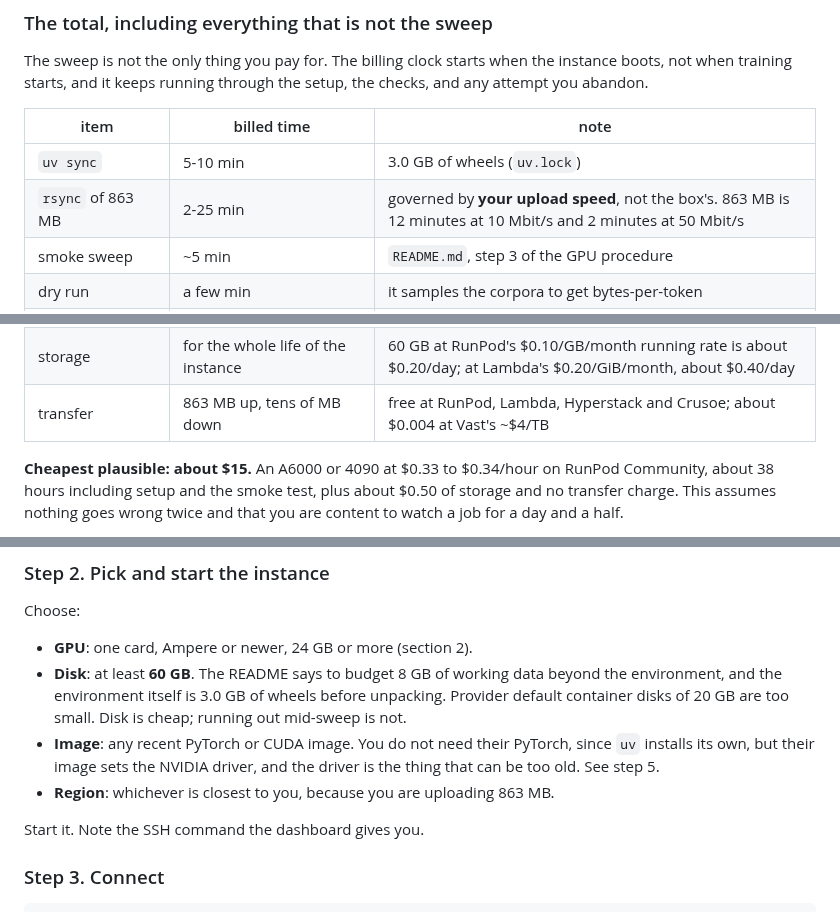
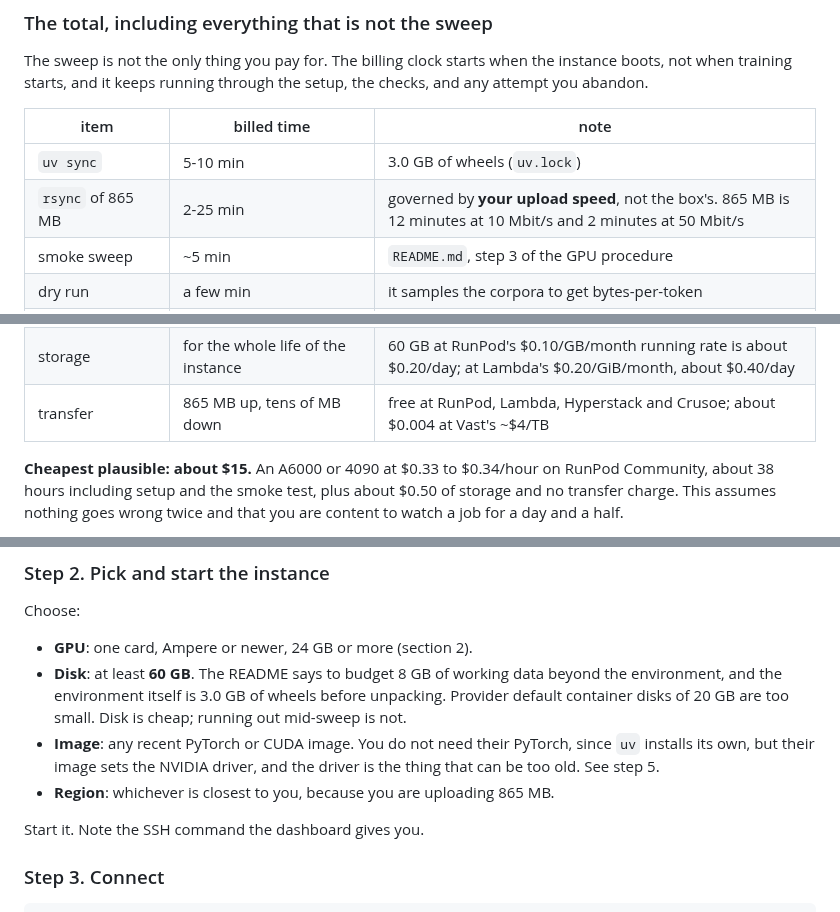
Before and after one commit to DS436/sanskrit-token, a Markdown page: experiments/05_lm_training/RENTING_A_GPU.md, 3 parts joined by grey strips. GitHub-like rendering.

```diff
--- a/experiments/05_lm_training/RENTING_A_GPU.md
+++ b/experiments/05_lm_training/RENTING_A_GPU.md
@@ -278,14 +278,14 @@ attempt you abandon.
 | item | billed time | note |
 |---|---|---|
 | `uv sync` | 5-10 min | 3.0 GB of wheels (`uv.lock`) |
-| `rsync` of 863 MB | 2-25 min | governed by **your upload speed**, not the box's. 863 MB is 12 minutes at 10 Mbit/s and 2 minutes at 50 Mbit/s |
+| `rsync` of 865 MB | 2-25 min | governed by **your upload speed**, not the box's. 865 MB is 12 minutes at 10 Mbit/s and 2 minutes at 50 Mbit/s |
 | smoke sweep | ~5 min | `README.md`, step 3 of the GPU procedure |
 | dry run | a few min | it samples the corpora to get bytes-per-token |
 | first Track 2 encode | ~15 min | measured on a laptop at 154-1,718 MB/min per arm across 764 MB × 5 arms; skipped if you copied the encode cache |
 | **the sweep itself** | 18-26 h on an A100, 36-52 h on an A6000 or 4090 | `README.md`, "The realistic budget" |
 | one abandoned attempt | 1 h | the realistic failure is an image whose driver is too old, and steps 5 and 7 catch it in the first ten minutes |
 | storage | for the whole life of the instance | 60 GB at RunPod's $0.10/GB/month running rate is about $0.20/day; at Lambda's $0.20/GiB/month, about $0.40/day |
-| transfer | 863 MB up, tens of MB down | free at RunPod, Lambda, Hyperstack and Crusoe; about $0.004 at Vast's ~$4/TB |
+| transfer | 865 MB up, tens of MB down | free at RunPod, Lambda, Hyperstack and Crusoe; about $0.004 at Vast's ~$4/TB |
 
 **Cheapest plausible: about $15.** An A6000 or 4090 at $0.33 to $0.34/hour on RunPod
 Community, about 38 hours including setup and the smoke test, plus about $0.50 of storage
@@ -339,7 +339,7 @@ Choose:
 - **Image**: any recent PyTorch or CUDA image. You do not need their PyTorch, since `uv`
   installs its own, but their image sets the NVIDIA driver, and the driver is the thing
   that can be too old. See step 5.
-- **Region**: whichever is closest to you, because you are uploading 863 MB.
+- **Region**: whichever is closest to you, because you are uploading 865 MB.
 
 Start it. Note the SSH command the dashboard gives you.
 
```
Also changed, not shown: other parts of experiments/05_lm_training/RENTING_A_GPU.md (+5 -5 lines), experiments/05_lm_training/README.md (+2 -2 lines).
